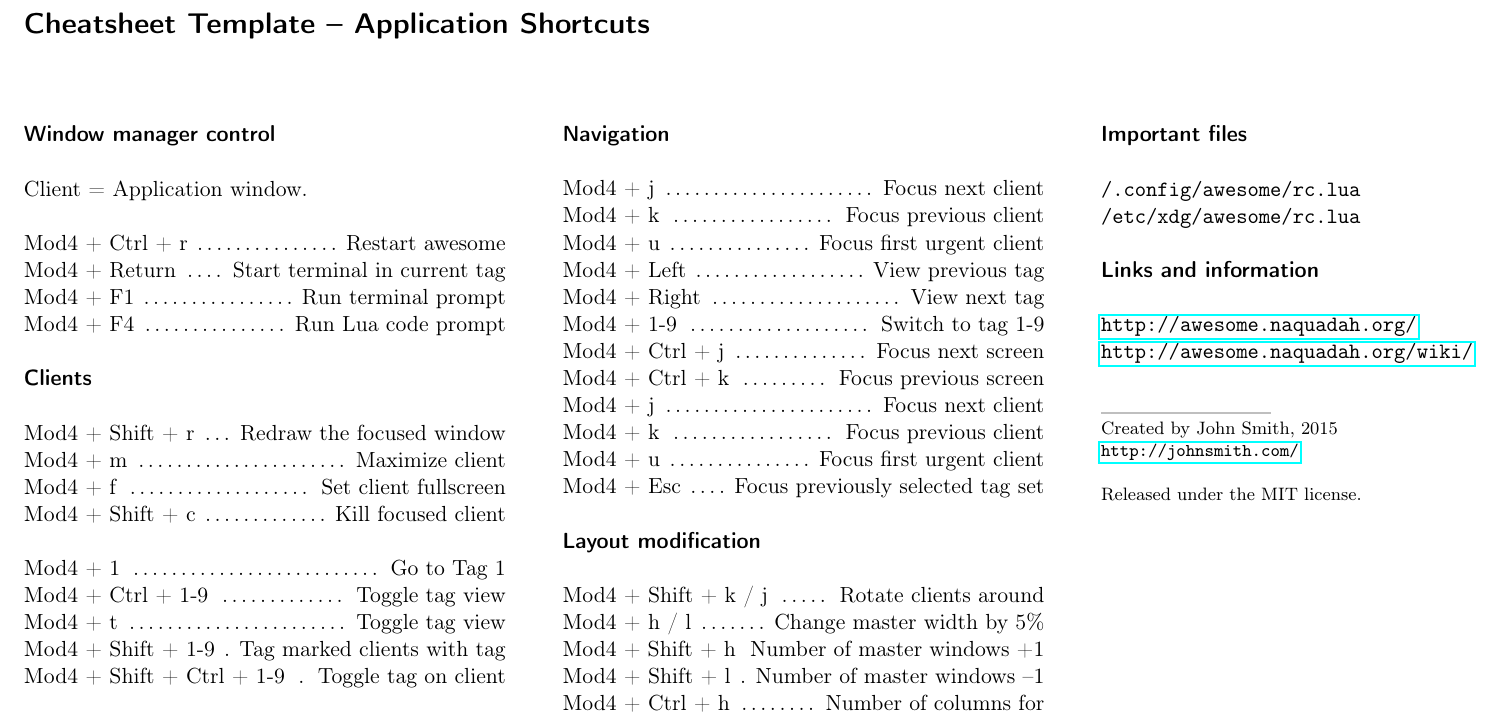
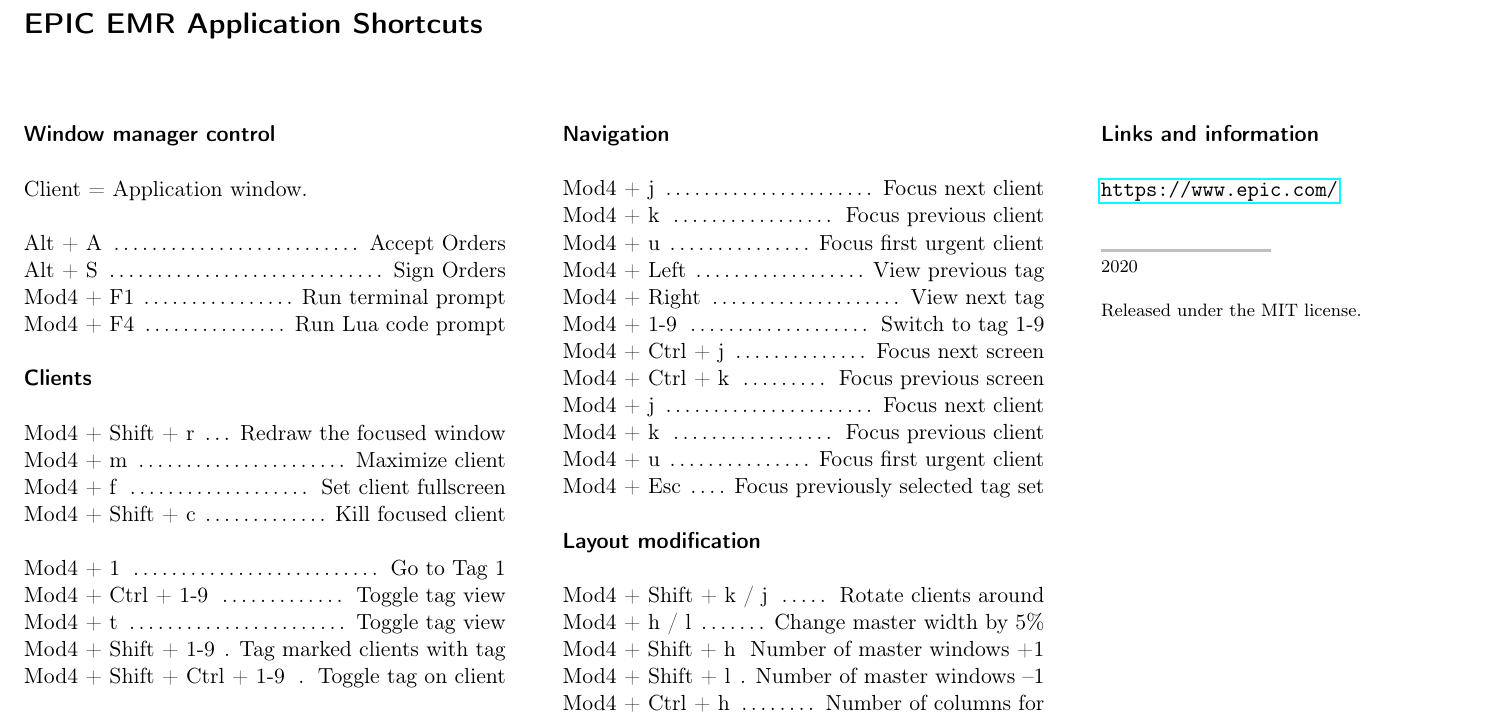
Before and after one commit to dapperfu/EPIC_EMR_Cheatsheet, a LaTeX document (cheatsheet.tex): part of the page, cut so that both start at the same text. Compiled offline with pdfLaTeX.

Commit message:
First actual shortcuts. Beta testing

```diff
--- a/cheatsheet.tex
+++ b/cheatsheet.tex
@@ -62,7 +64,7 @@
 
 \put(10,200){ % Position on the page to put the title
 \begin{minipage}[t]{210mm} % The size and alignment of the title
-\section*{Cheatsheet Template -- Application Shortcuts} % Title
+\section*{EPIC EMR Application Shortcuts} % Title
 \end{minipage}
 }
 
@@ -81,8 +83,8 @@
 
 Client = Application window.\\
 
-\command{Mod4 + Ctrl + r}{Restart awesome}
-\command{Mod4 + Return}{Start terminal in current tag}
+\command{Alt + A}{Accept Orders}
+\command{Alt + S}{Sign Orders}
 \command{Mod4 + F1}{Run terminal prompt}
 \command{Mod4 + F4}{Run Lua code prompt}
 
@@ -179,27 +181,12 @@
 \begin{minipage}[t]{85mm} % Create a box to house tex
 
 %----------------------------------------------------------------------------------------
-%	IMPORTANT FILES
-%----------------------------------------------------------------------------------------
-
-\sectiontitle{Important files}
-
-\texttt{/.config/awesome/rc.lua}
-
-\texttt{/etc/xdg/awesome/rc.lua}
-
-\vspace{\baselineskip} % Whitespace before the next section
-
-%----------------------------------------------------------------------------------------
 %	LINKS AND INFORMATION
 %----------------------------------------------------------------------------------------
 
 \sectiontitle{Links and information}
 
-\url{http://awesome.naquadah.org/}
-
-\url{http://awesome.naquadah.org/wiki/}
-
+\url{https://www.epic.com/}
 %----------------------------------------------------------------------------------------
 %	FOOTNOTE
 %----------------------------------------------------------------------------------------
@@ -209,12 +196,10 @@
 {\color{mygray}\line(1,0){30}} % Print the line with a custom color
 
 \footnotesize{
-Created by John Smith, 2015\\
-\url{http://johnsmith.com/}\\
+2020 \\
 
 Released under the MIT license.
 }
-
 %----------------------------------------------------------------------------------------
 
 \end{minipage} % End the third column of text
```
Also changed, not shown: Makefile (added), cheatsheet.tex (4 more changed lines).
